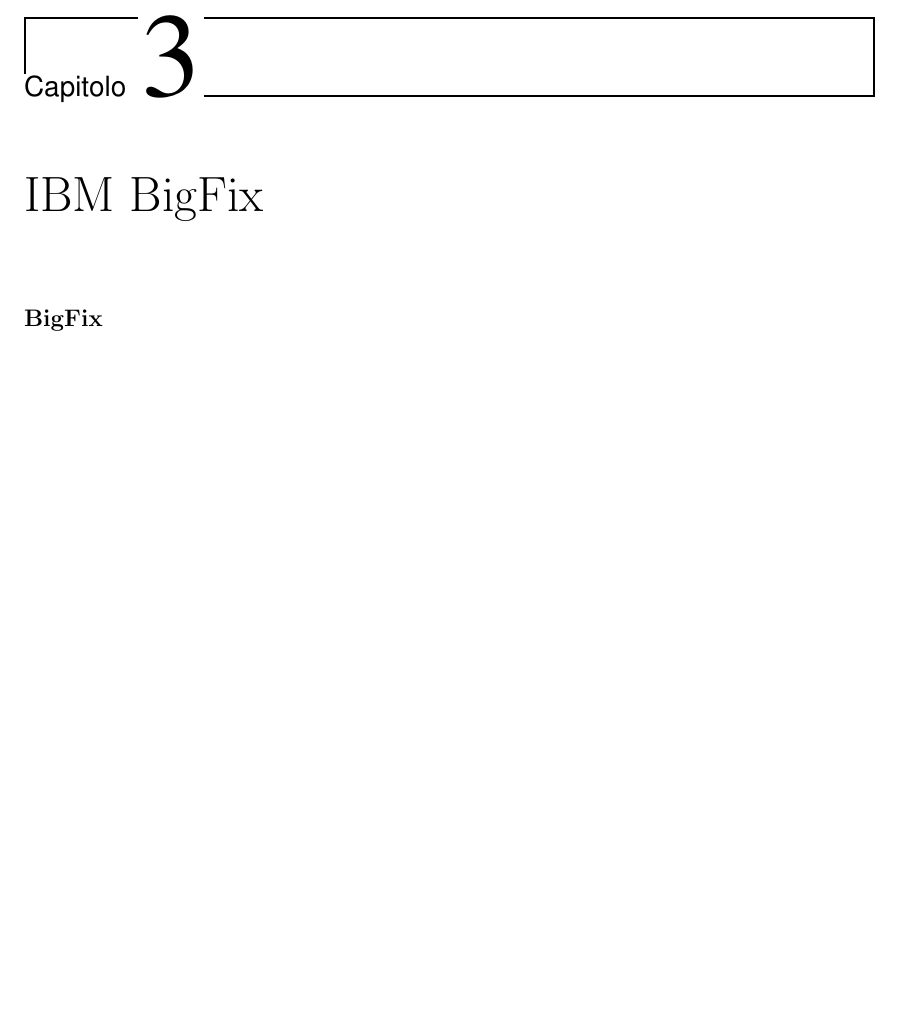
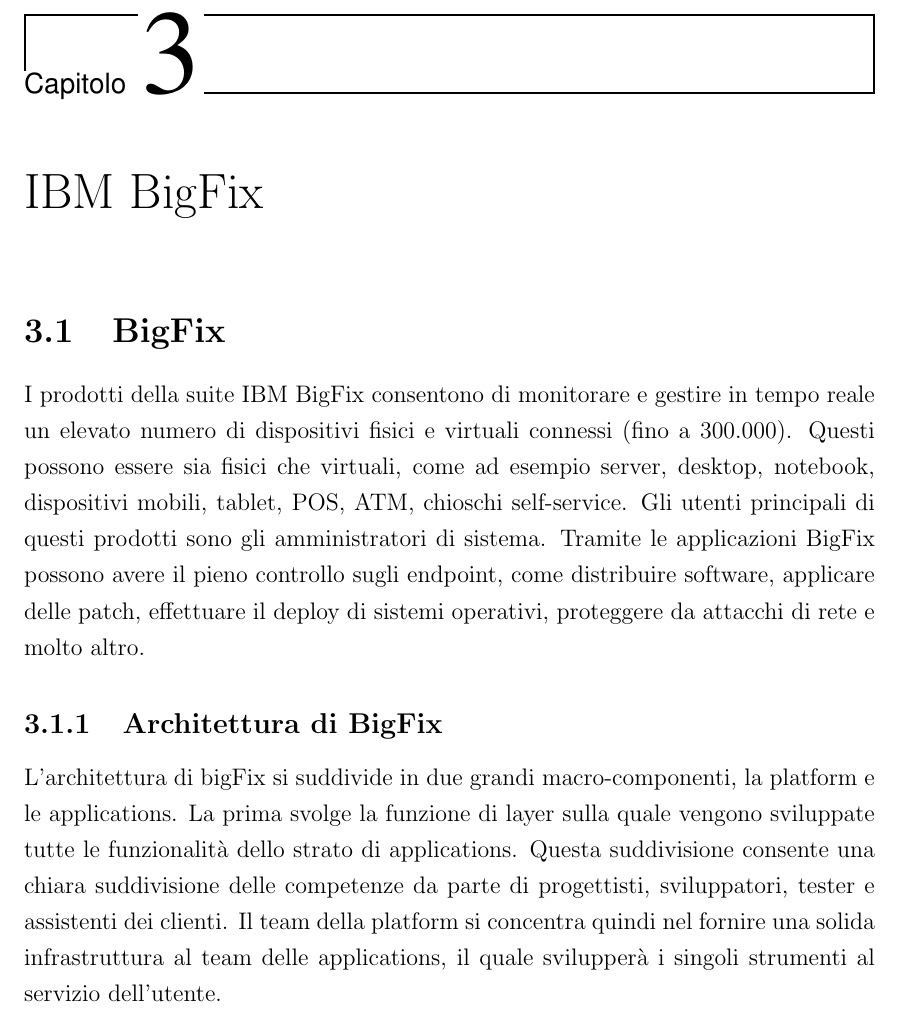
Before and after one commit to BeniaminoNeg/Tesi, a LaTeX document (main.tex, which reads capitoli/capitolo3.tex): part of page 6 of 12, cut so that both start at the same text, the shorter picture padded with empty space. Compiled offline with pdfLaTeX; a LaTeX package or settings file that is missing is left out.

Commit message:
iniziato primo cap

```diff
--- a/capitoli/capitolo3.tex
+++ b/capitoli/capitolo3.tex
@@ -1,3 +1,6 @@
 \chapter{IBM BigFix}
 
-\paragraph{BigFix}
+\section{BigFix}
+I prodotti della suite IBM BigFix consentono di monitorare e gestire in tempo reale un elevato numero di dispositivi fisici e virtuali connessi (fino a 300.000). Questi possono essere sia fisici che virtuali, come ad esempio server, desktop, notebook, dispositivi mobili, tablet, POS, ATM, chioschi self-service. Gli utenti principali di questi prodotti sono gli amministratori di sistema. Tramite le applicazioni BigFix possono avere il pieno controllo sugli endpoint, come distribuire software, applicare delle patch, effettuare il deploy di sistemi operativi, proteggere da attacchi di rete e molto altro.
+\subsection{Architettura di BigFix}
+L'architettura di bigFix si suddivide in due grandi macro-componenti, la platform e le applications. La prima svolge la funzione di layer sulla quale vengono sviluppate tutte le funzionalità dello strato di applications. Questa suddivisione consente una chiara suddivisione delle competenze da parte di progettisti, sviluppatori, tester e assistenti dei clienti. Il team della platform si concentra quindi nel fornire una solida infrastruttura al team delle applications, il quale svilupperà i singoli strumenti al servizio dell'utente.
```
Also changed, not shown: main.pdf, 6 other files.
